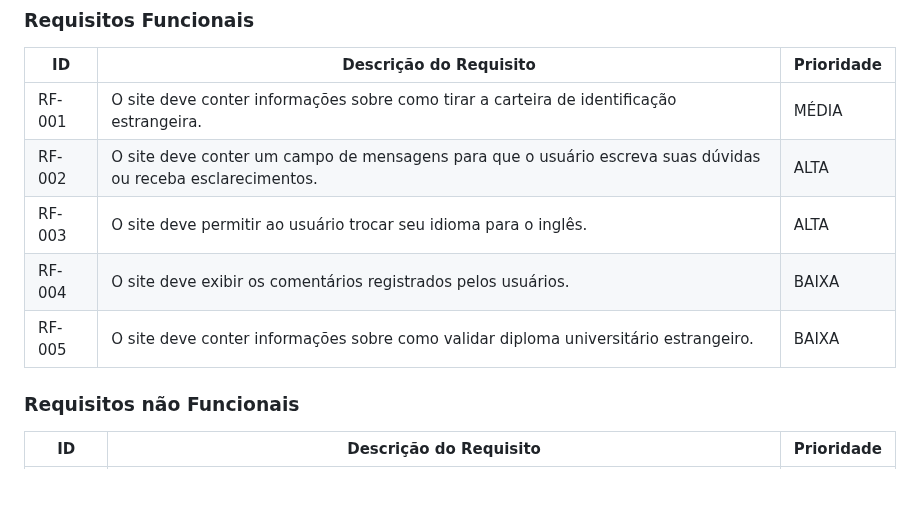
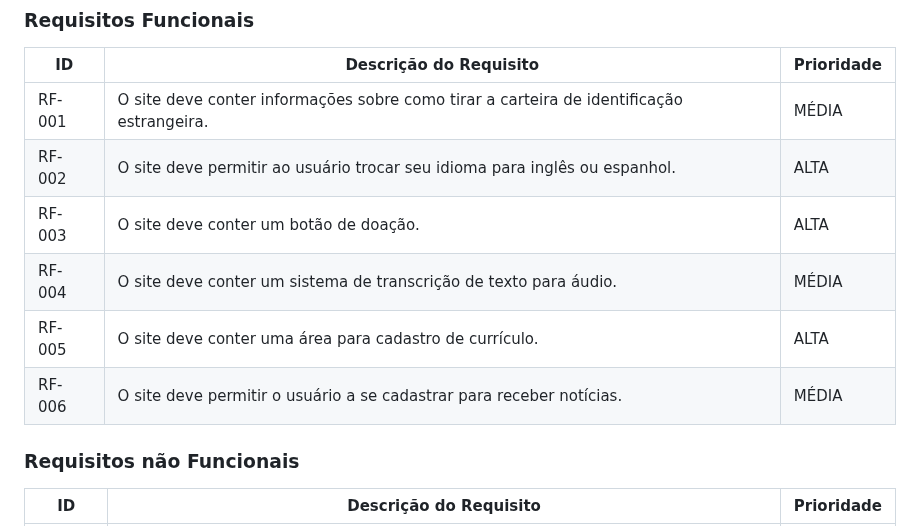
Before and after one commit to ICEI-PUC-Minas-PMV-ADS/pmv-ads-2023-1-e1-proj-web-t1-projeto-imigrante, a Markdown page: docs/02-Especificação do Projeto.md, the part around the change. Rendered like a GitHub page; blank space fills up the shorter version.

```diff
--- a/docs/02-Especificação do Projeto.md
+++ b/docs/02-Especificação do Projeto.md
@@ -49,10 +49,11 @@ O escopo funcional do projeto é definido por meio dos requisitos funcionais que
 |ID    | Descrição do Requisito | Prioridade |
 |------|-----------------------------------------|----|
 |RF-001| O site deve conter informações sobre como tirar a carteira de identificação estrangeira. | MÉDIA |
-|RF-002| O site deve conter um campo de mensagens para que o usuário escreva suas dúvidas ou receba esclarecimentos. | ALTA |
-|RF-003| O site deve permitir ao usuário trocar seu idioma para o inglês. | ALTA |
-|RF-004| O site deve exibir os comentários registrados pelos usuários. |BAIXA |
-|RF-005| O site deve conter informações sobre como validar diploma universitário estrangeiro. |BAIXA |
+|RF-002| O site deve permitir ao usuário trocar seu idioma para inglês ou espanhol.  | ALTA |
+|RF-003| O site deve conter um botão de doação.  | ALTA |
+|RF-004| O site deve conter um sistema de transcrição de texto para áudio. |MÉDIA |
+|RF-005| O site deve conter uma área para cadastro de currículo.   |ALTA |
+|RF-006| O site deve permitir o usuário a se cadastrar para receber notícias.   |MÉDIA |
 
 
 ### Requisitos não Funcionais
```
